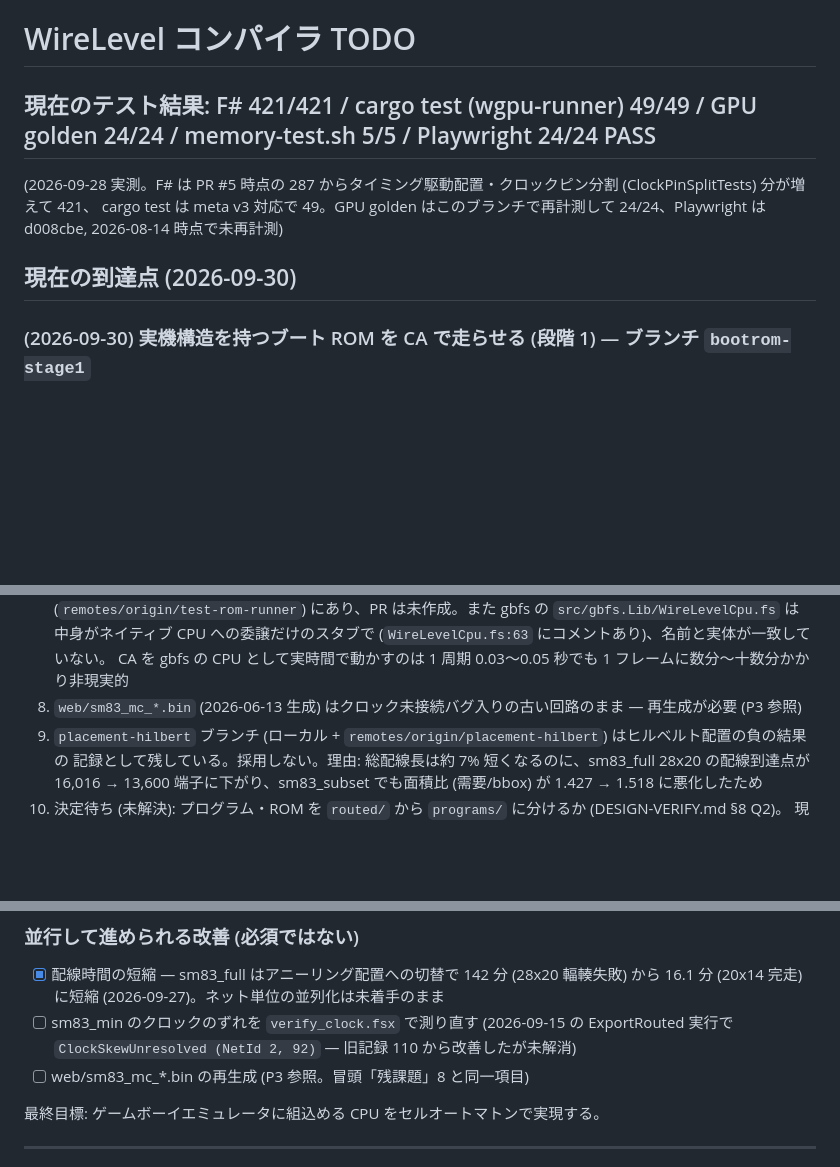
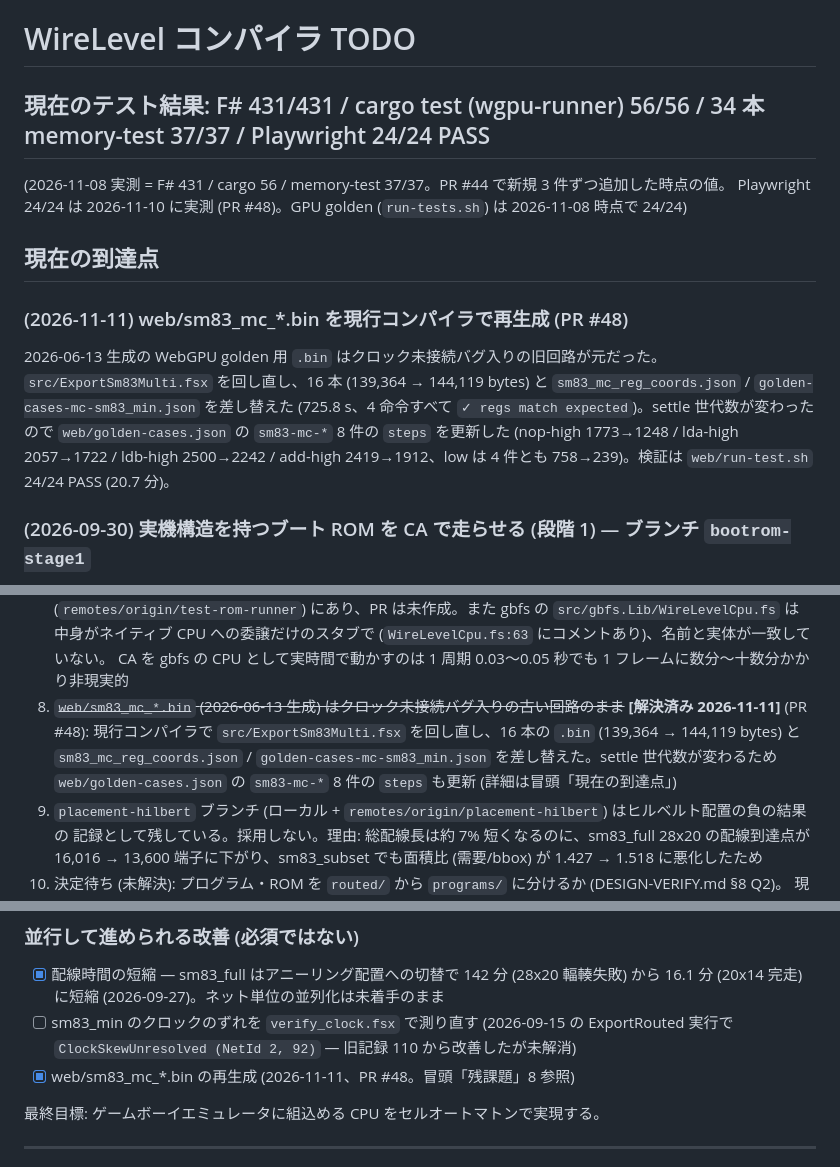
Before and after one commit to m4k070/wwc, a Markdown page: TODO.md, 3 parts joined by grey strips. Drawn GitHub-style; blank space fills up the shorter version.

Commit message:
docs: sm83_mc 再生成の記録と残課題 8 の解決を反映
- TODO.md「現在の到達点」に 2026-11-11 の項を追加（再生成の手順・所要・steps の変化・検証結果）
- 残課題 8 と P3 のチェック項目を解決済みに（PR #48）
- 冒頭のテスト件数を実測/記載値に更新（F# 431 / cargo 56 / memory-test 37/37 /
  Playwright 24/24 は 2026-11-10 実測）

ドキュメントのみ。コードと配線成果物は PR #48 でマージ済み。

```diff
--- a/TODO.md
+++ b/TODO.md
@@ -1,10 +1,19 @@
 # WireLevel コンパイラ TODO
 
-## 現在のテスト結果: F# 421/421 / cargo test (wgpu-runner) 49/49 / GPU golden 24/24 / memory-test.sh 5/5 / Playwright 24/24 PASS
-(2026-09-28 実測。F# は PR #5 時点の 287 からタイミング駆動配置・クロックピン分割 (ClockPinSplitTests) 分が増えて 421、
-cargo test は meta v3 対応で 49。GPU golden はこのブランチで再計測して 24/24、Playwright は d008cbe, 2026-08-14 時点で未再計測)
+## 現在のテスト結果: F# 431/431 / cargo test (wgpu-runner) 56/56 / 34 本 memory-test 37/37 / Playwright 24/24 PASS
+(2026-11-08 実測 = F# 431 / cargo 56 / memory-test 37/37。PR #44 で新規 3 件ずつ追加した時点の値。
+Playwright 24/24 は 2026-11-10 に実測 (PR #48)。GPU golden (`run-tests.sh`) は 2026-11-08 時点で 24/24)
 
-## 現在の到達点 (2026-09-30)
+## 現在の到達点
+
+### (2026-11-11) web/sm83_mc_*.bin を現行コンパイラで再生成 (PR #48)
+
+2026-06-13 生成の WebGPU golden 用 `.bin` はクロック未接続バグ入りの旧回路が元だった。
+`src/ExportSm83Multi.fsx` を回し直し、16 本 (139,364 → 144,119 bytes) と
+`sm83_mc_reg_coords.json` / `golden-cases-mc-sm83_min.json` を差し替えた (725.8 s、4 命令すべて
+`✓ regs match expected`)。settle 世代数が変わったので `web/golden-cases.json` の `sm83-mc-*` 8 件の
+`steps` を更新した (nop-high 1773→1248 / lda-high 2057→1722 / ldb-high 2500→2242 /
+add-high 2419→1912、low は 4 件とも 758→239)。検証は `web/run-test.sh` 24/24 PASS (20.7 分)。
 
 ### (2026-09-30) 実機構造を持つブート ROM を CA で走らせる (段階 1) — ブランチ `bootrom-stage1`
 
@@ -230,7 +239,10 @@ blargg cpu_instrs 11/11 ──▶ RTL (NetlistSim + gbfs の周辺回路)
    (`remotes/origin/test-rom-runner`) にあり、PR は未作成。また gbfs の `src/gbfs.Lib/WireLevelCpu.fs` は
    中身がネイティブ CPU への委譲だけのスタブで (`WireLevelCpu.fs:63` にコメントあり)、名前と実体が一致していない。
    CA を gbfs の CPU として実時間で動かすのは 1 周期 0.03〜0.05 秒でも 1 フレームに数分〜十数分かかり非現実的
-8. `web/sm83_mc_*.bin` (2026-06-13 生成) はクロック未接続バグ入りの古い回路のまま — 再生成が必要 (P3 参照)
+8. ~~`web/sm83_mc_*.bin` (2026-06-13 生成) はクロック未接続バグ入りの古い回路のまま~~ **[解決済み 2026-11-11]** (PR #48):
+   現行コンパイラで `src/ExportSm83Multi.fsx` を回し直し、16 本の `.bin` (139,364 → 144,119 bytes) と
+   `sm83_mc_reg_coords.json` / `golden-cases-mc-sm83_min.json` を差し替えた。settle 世代数が変わるため
+   `web/golden-cases.json` の `sm83-mc-*` 8 件の `steps` も更新 (詳細は冒頭「現在の到達点」)
 9. `placement-hilbert` ブランチ (ローカル + `remotes/origin/placement-hilbert`) はヒルベルト配置の負の結果の
    記録として残している。採用しない。理由: 総配線長は約 7% 短くなるのに、sm83_full 28x20 の配線到達点が
    16,016 → 13,600 端子に下がり、sm83_subset でも面積比 (需要/bbox) が 1.427 → 1.518 に悪化したため
@@ -391,7 +403,7 @@ blargg cpu_instrs 11/11 ──▶ RTL (NetlistSim + gbfs の周辺回路)
       16.1 分 (20x14 完走) に短縮 (2026-09-27)。ネット単位の並列化は未着手のまま
 - [ ] sm83_min のクロックのずれを `verify_clock.fsx` で測り直す
       (2026-09-15 の ExportRouted 実行で `ClockSkewUnresolved (NetId 2, 92)` — 旧記録 110 から改善したが未解消)
-- [ ] web/sm83_mc_*.bin の再生成 (P3 参照。冒頭「残課題」8 と同一項目)
+- [x] web/sm83_mc_*.bin の再生成 (2026-11-11、PR #48。冒頭「残課題」8 参照)
 
 最終目標: ゲームボーイエミュレータに組込める CPU をセルオートマトンで実現する。
 
```
